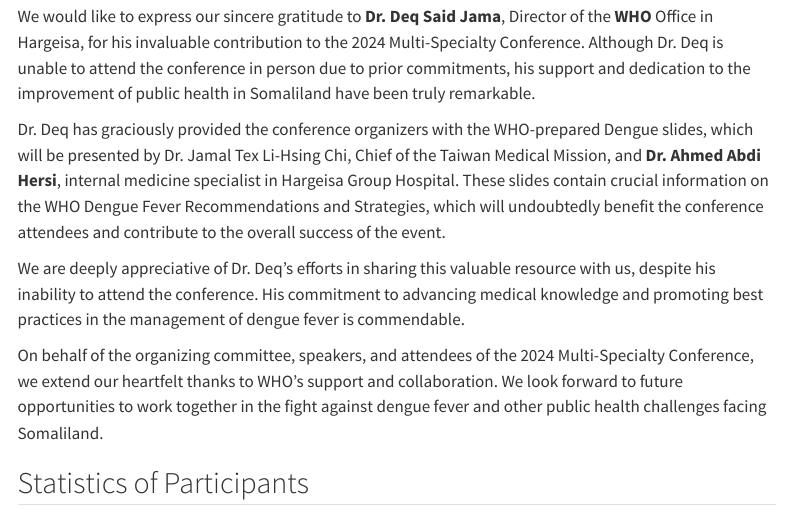
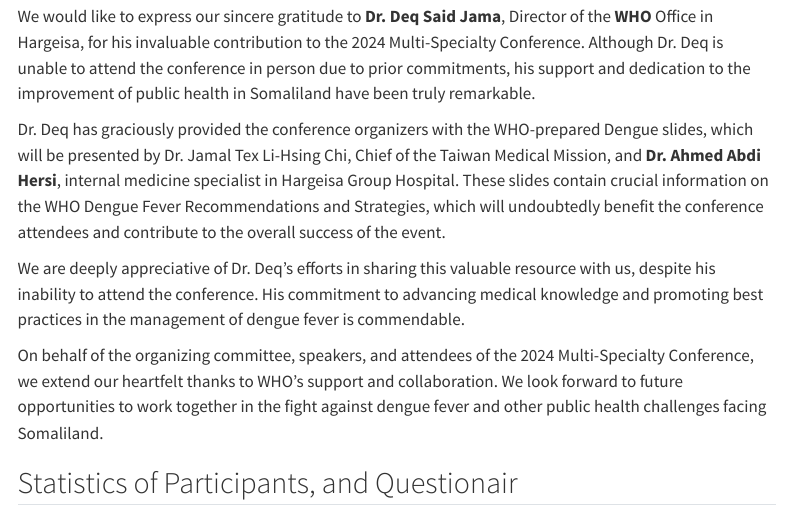
Before and after one commit to texchi2/2024MSC, a Quarto document (index.qmd): the page in a window 1100 px wide, from 1570 px down. Rendered offline with R 4.5, knitr and Pandoc in place of Quarto, with nearby package versions; menus at the side of the page are left out.

Commit message:
questionaire

```diff
--- a/index.qmd
+++ b/index.qmd
@@ -61,6 +61,6 @@ We are deeply appreciative of Dr. Deq's efforts in sharing this valuable resourc
 
 On behalf of the organizing committee, speakers, and attendees of the 2024 Multi-Specialty Conference, we extend our heartfelt thanks to WHO's support and collaboration. We look forward to future opportunities to work together in the fight against dengue fever and other public health challenges facing Somaliland.
 
-## Statistics of Participants
+## Statistics of Participants, and Questionair
 
 <div id="registrationChart"></div>
```
Also changed, not shown: docs/search.json, 1 other file.
